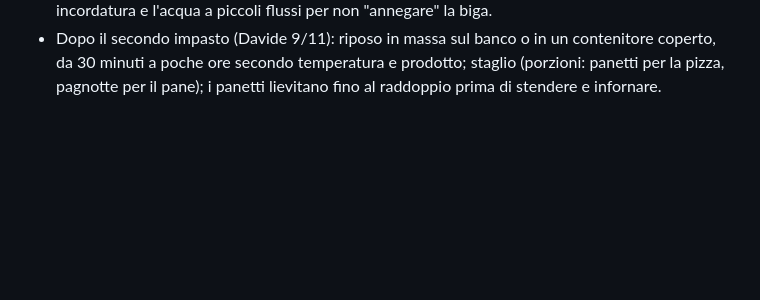
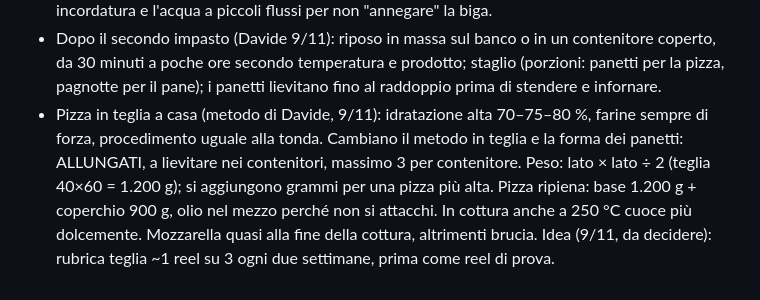
Before and after one commit to davide-1966/davide-ai-os, a Markdown page: knowledge/davide_profile.md, the part around the change. GitHub-like rendering; blank space fills up the shorter version.

Commit message:
davide_profile: metodo di Davide per la pizza in teglia
Co-Authored-By: Claude Opus 5.5 <noreply@anthropic.com>

```diff
--- a/knowledge/davide_profile.md
+++ b/knowledge/davide_profile.md
@@ -240,3 +240,9 @@ Il giorno dopo la biga va nella macchina con il resto degli ingredienti. Esempi
 - Dopo il secondo impasto (Davide 9/11): riposo in massa sul banco o in un contenitore coperto, da 30 minuti a poche ore
   secondo temperatura e prodotto; staglio (porzioni: panetti per la pizza, pagnotte per il pane); i panetti lievitano
   fino al raddoppio prima di stendere e infornare.
+- Pizza in teglia a casa (metodo di Davide, 9/11): idratazione alta 70–75–80 %, farine sempre di forza, procedimento
+  uguale alla tonda. Cambiano il metodo in teglia e la forma dei panetti: ALLUNGATI, a lievitare nei contenitori,
+  massimo 3 per contenitore. Peso: lato × lato ÷ 2 (teglia 40×60 = 1.200 g); si aggiungono grammi per una pizza più
+  alta. Pizza ripiena: base 1.200 g + coperchio 900 g, olio nel mezzo perché non si attacchi. In cottura anche a
+  250 °C cuoce più dolcemente. Mozzarella quasi alla fine della cottura, altrimenti brucia.
+  Idea (9/11, da decidere): rubrica teglia ~1 reel su 3 ogni due settimane, prima come reel di prova.
```
